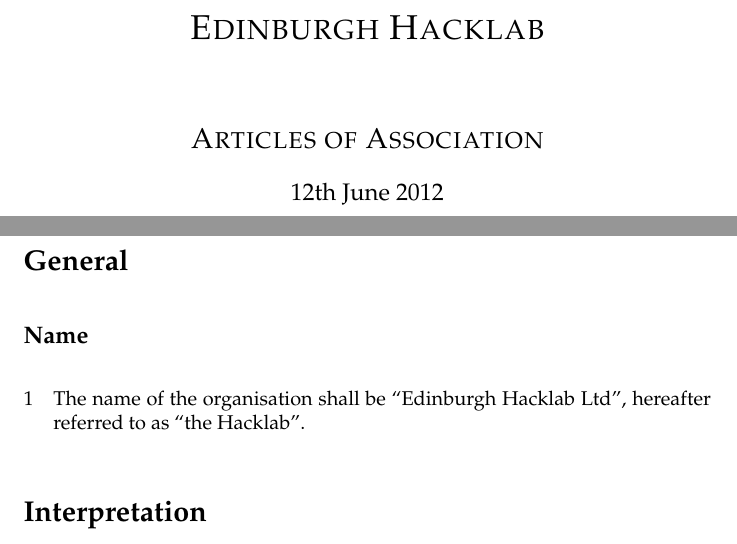
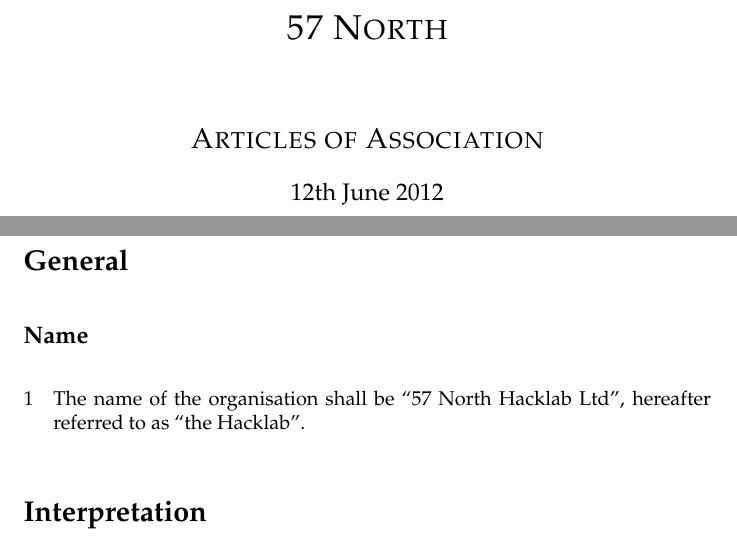
Before and after one commit to hackerdeen/articles, a LaTeX document (hacklab_articles.tex): two parts of pages 1 and 2 of 19, joined at a grey line, cut at the place of the change. Compiled offline with pdfLaTeX.

Commit message:
Changed some names

```diff
--- a/hacklab_articles.tex
+++ b/hacklab_articles.tex
@@ -3,8 +3,8 @@
 \usepackage{graphicx}
 \usepackage{palatino}
 %\usepackage{draftwatermark}
-\title{Articles of Edinburgh Hacklab Ltd}
-\date{12th June 2012}
+\title{Articles of 57 North Hacklab Ltd}
+\date{22nd Jan 2014}
 % Following method of clause numbering is outlined in comp.text.tex
 % posting of 16th Feb 2009
 %
@@ -44,7 +44,7 @@
   \vspace*{\fill}
   \begin{center}
     \includegraphics[width=0.35\textwidth]{logo}\\[1cm]
-    \textsc{\LARGE Edinburgh Hacklab}\\[1.5cm]
+    \textsc{\LARGE 57 North}\\[1.5cm]
     \textsc{\Large Articles of Association}\\[0.5cm]
     {\large 12th June 2012}
   \end{center}
@@ -52,7 +52,7 @@
 \end{titlepage}
 \section{General}
 \subsection{Name}
-\clause{The name of the organisation shall be ``Edinburgh Hacklab Ltd'',
+\clause{The name of the organisation shall be ``57 North Hacklab Ltd'',
 hereafter referred to as ``the Hacklab''.}
 %\subsection{Location}
 %\clause{The principal office of the Hacklab shall be in Scotland (and
```
